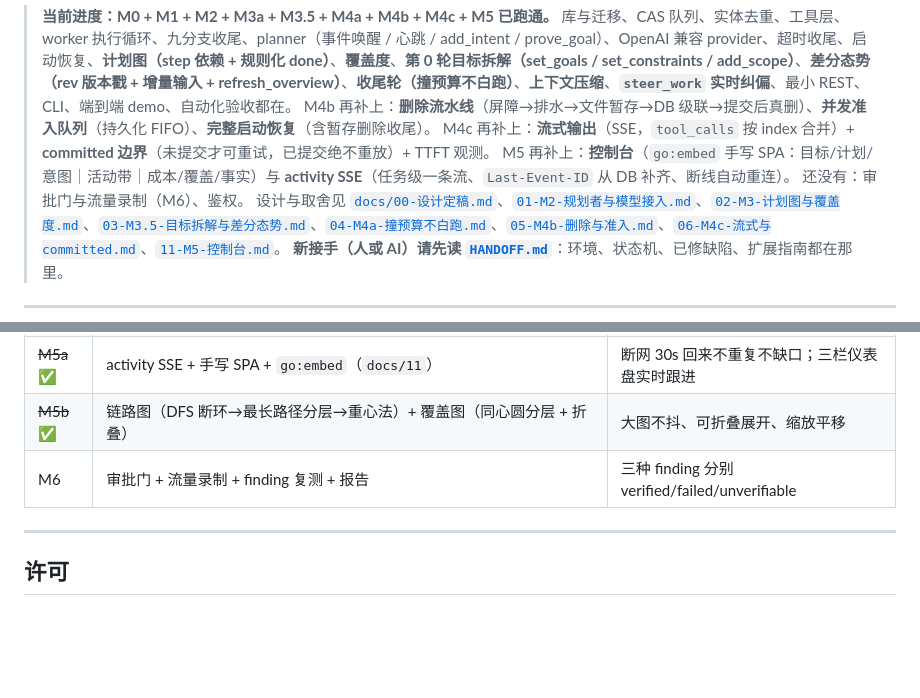
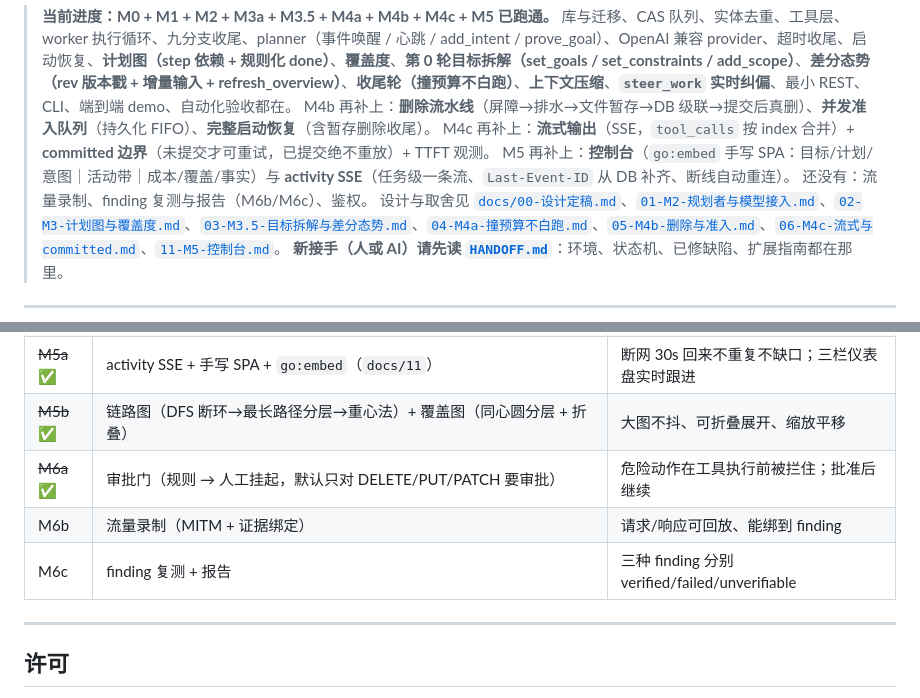
Before and after one commit to Gong-Yie/Qinyuan, a Markdown page: README.md, 2 parts joined by grey strips. Drawn GitHub-style; blank space fills up the shorter version.

```diff
--- a/README.md
+++ b/README.md
@@ -6,7 +6,7 @@
 > M4b 再补上：**删除流水线**（屏障→排水→文件暂存→DB 级联→提交后真删）、**并发准入队列**（持久化 FIFO）、**完整启动恢复**（含暂存删除收尾）。
 > M4c 再补上：**流式输出**（SSE，`tool_calls` 按 index 合并）+ **committed 边界**（未提交才可重试，已提交绝不重放）+ TTFT 观测。
 > M5 再补上：**控制台**（`go:embed` 手写 SPA：目标/计划/意图｜活动带｜成本/覆盖/事实）与 **activity SSE**（任务级一条流、`Last-Event-ID` 从 DB 补齐、断线自动重连）。
-> 还没有：审批门与流量录制（M6）、鉴权。
+> 还没有：流量录制、finding 复测与报告（M6b/M6c）、鉴权。
 > 设计与取舍见 [`docs/00-设计定稿.md`](docs/00-设计定稿.md)、[`01-M2-规划者与模型接入.md`](docs/01-M2-规划者与模型接入.md)、[`02-M3-计划图与覆盖度.md`](docs/02-M3-计划图与覆盖度.md)、[`03-M3.5-目标拆解与差分态势.md`](docs/03-M3.5-目标拆解与差分态势.md)、[`04-M4a-撞预算不白跑.md`](docs/04-M4a-撞预算不白跑.md)、[`05-M4b-删除与准入.md`](docs/05-M4b-删除与准入.md)、[`06-M4c-流式与committed.md`](docs/06-M4c-流式与committed.md)、[`11-M5-控制台.md`](docs/11-M5-控制台.md)。
 > **新接手（人或 AI）请先读 [`HANDOFF.md`](HANDOFF.md)**：环境、状态机、已修缺陷、扩展指南都在那里。
 
@@ -182,7 +182,9 @@ docs/03-M3.5-….md      目标拆解与差分态势的设计/验收/坑
 | ~~M4c~~ ✅ | 流式（SSE）+ committed 边界 | 未提交可重试、已提交绝不重放；断流保留部分结果 + TTFT |
 | ~~M5a~~ ✅ | activity SSE + 手写 SPA + `go:embed`（`docs/11`） | 断网 30s 回来不重复不缺口；三栏仪表盘实时跟进 |
 | ~~M5b~~ ✅ | 链路图（DFS 断环→最长路径分层→重心法）+ 覆盖图（同心圆分层 + 折叠） | 大图不抖、可折叠展开、缩放平移 |
-| M6 | 审批门 + 流量录制 + finding 复测 + 报告 | 三种 finding 分别 verified/failed/unverifiable |
+| ~~M6a~~ ✅ | 审批门（规则 → 人工挂起，默认只对 DELETE/PUT/PATCH 要审批） | 危险动作在工具执行前被拦住；批准后继续 |
+| M6b | 流量录制（MITM + 证据绑定） | 请求/响应可回放、能绑到 finding |
+| M6c | finding 复测 + 报告 | 三种 finding 分别 verified/failed/unverifiable |
 
 ---
 
```
Also changed, not shown: HANDOFF.md (+22 -12 lines), docs/12-M6a-审批门.md (added, +105 -0 lines), docs/screenshots/m6-approvals-decided.png (added), docs/screenshots/m6-approvals.png (added), 14 other files.
